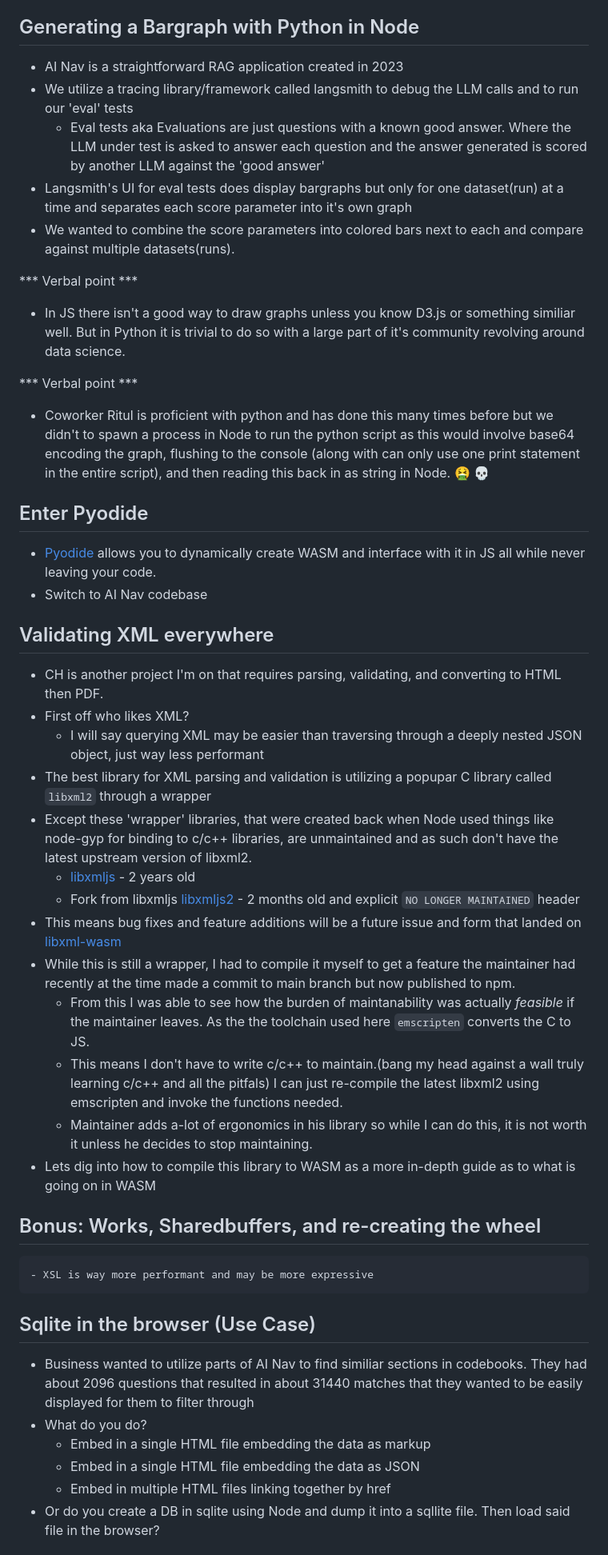
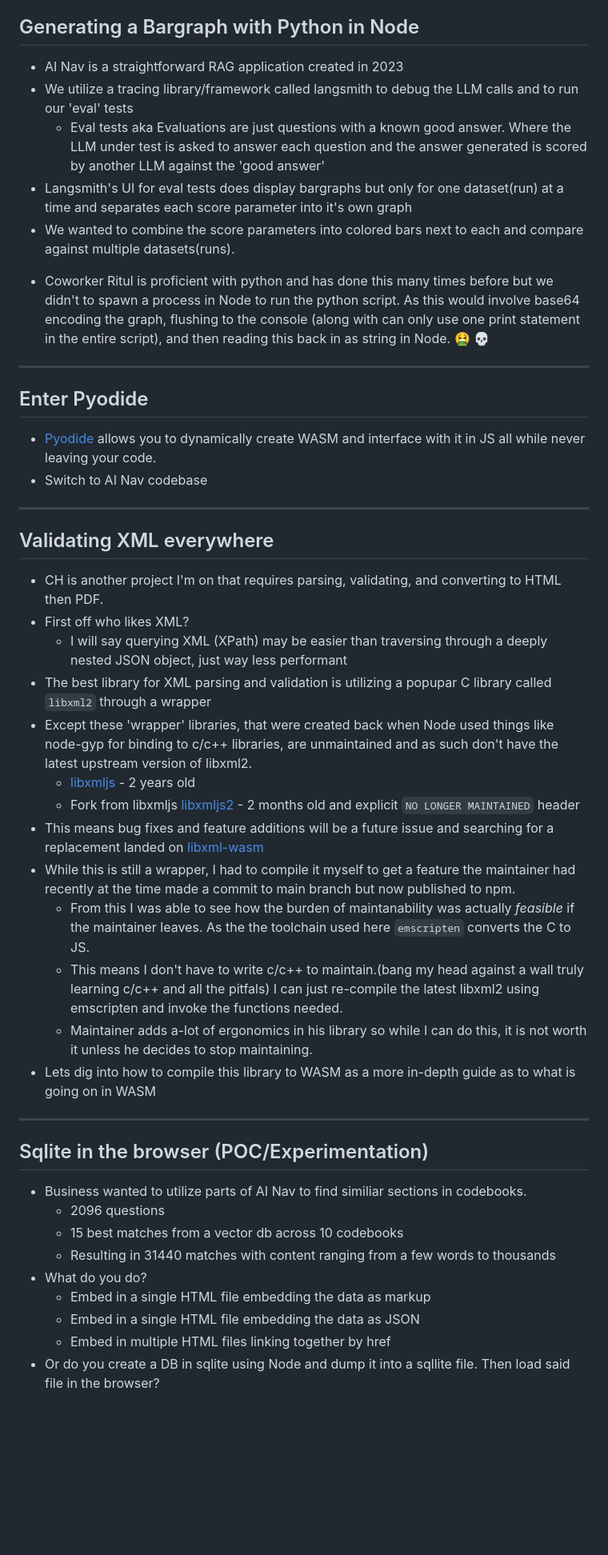
Before and after one commit to PaulSearcy/libxml2-browser, a Markdown page: talkMarkdown/talk.md, the part around the change printed below. Shown: that part at 80% size. GitHub-like rendering; blank space fills up the shorter version.

Commit message:
- implementing slideshow using Marp - finalizing details - adding qr code

```diff
--- a/talkMarkdown/talk.md
+++ b/talkMarkdown/talk.md
@@ -51,50 +93,53 @@
 
 ## Generating a Bargraph with Python in Node
-- AI Nav is a straightforward RAG application created in 2023
-- We utilize a tracing library/framework called langsmith to debug the LLM calls and to run our 'eval' tests
-    - Eval tests aka Evaluations are just questions with a known good answer. Where the LLM under test is asked to answer each question and the
+* AI Nav is a straightforward RAG application created in 2023
+* We utilize a tracing library/framework called langsmith to debug the LLM calls and to run our 'eval' tests
+    * Eval tests aka Evaluations are just questions with a known good answer. Where the LLM under test is asked to answer each question and the
     answer generated is scored by another LLM against the 'good answer'
-- Langsmith's UI for eval tests does display bargraphs but only for one dataset(run) at a time and separates each score parameter into it's own graph
-- We wanted to combine the score parameters into colored bars next to each and compare against multiple datasets(runs).
+* Langsmith's UI for eval tests does display bargraphs but only for one dataset(run) at a time and separates each score parameter into it's own graph
+* We wanted to combine the score parameters into colored bars next to each and compare against multiple datasets(runs).
 
-*** Verbal point ***
-
+<!--
 - In JS there isn't a good way to draw graphs unless you know D3.js or something similiar well. But in Python it is trivial to do so with
 a large part of it's community revolving around data science.
+-->
 
-*** Verbal point ***
+* Coworker Ritul is proficient with python and has done this many times before but we didn't to spawn a process in Node to run the python script. As this would involve base64 encoding the graph, flushing to the console (along with can only use one print statement in the entire script), and then reading this back in as string in Node. 🤮 💀
 
-- Coworker Ritul is proficient with python and has done this many times before but we didn't to spawn a process in Node to run the python script
-as this would involve base64 encoding the graph, flushing to the console (along with can only use one print statement in the entire script), and then reading this back in as string in Node. 🤮 💀
+---
 
 ## Enter Pyodide
-- [Pyodide](https://pyodide.org/en/stable/index.html) allows you to dynamically create WASM and interface with it in JS all while never leaving your code.
-- Switch to AI Nav codebase
+* [Pyodide](https://pyodide.org/en/stable/index.html) allows you to dynamically create WASM and interface with it in JS all while never leaving your code.
+* Switch to AI Nav codebase
+
+---
 
 ## Validating XML everywhere
-- CH is another project I'm on that requires parsing, validating, and converting to HTML then PDF.
-- First off who likes XML?
-    - I will say querying XML may be easier than traversing through a deeply nested JSON object, just way less performant
-- The best library for XML parsing and validation is utilizing a popupar C library called `libxml2` through a wrapper
-- Except these 'wrapper' libraries, that were created back when Node used things like node-gyp for binding to c/c++ libraries, are unmaintained and as such don't have the latest upstream version of libxml2.
-    - [libxmljs](https://www.npmjs.com/package/libxmljs) - 2 years old
-    - Fork from libxmljs [libxmljs2](https://www.npmjs.com/package/libxmljs2) - 2 months old and explicit `NO LONGER MAINTAINED` header
-- This means bug fixes and feature additions will be a future issue and form that landed on [libxml-wasm](https://github.com/jameslan/libxml2-wasm)
-- While this is still a wrapper, I had to compile it myself to get a feature the maintainer had recently at the time made a commit to main branch but now published to npm.
-    - From this I was able to see how the burden of maintanability was actually _feasible_ if the maintainer leaves. As the the toolchain used here `emscripten` converts the C to JS.
-    - This means I don't have to write c/c++ to maintain.(bang my head against a wall truly learning c/c++ and all the pitfals)
+* CH is another project I'm on that requires parsing, validating, and converting to HTML then PDF.
+* First off who likes XML?
+    * I will say querying XML (XPath) may be easier than traversing through a deeply nested JSON object, just way less performant
+* The best library for XML parsing and validation is utilizing a popupar C library called `libxml2` through a wrapper
+* Except these 'wrapper' libraries, that were created back when Node used things like node-gyp for binding to c/c++ libraries, are unmaintained and as such don't have the latest upstream version of libxml2.
+    * [libxmljs](https://www.npmjs.com/package/libxmljs) - 2 years old
+    * Fork from libxmljs [libxmljs2](https://www.npmjs.com/package/libxmljs2) - 2 months old and explicit `NO LONGER MAINTAINED` header
+* This means bug fixes and feature additions will be a future issue and searching for a replacement landed on [libxml-wasm](https://github.com/jameslan/libxml2-wasm)
+* While this is still a wrapper, I had to compile it myself to get a feature the maintainer had recently at the time made a commit to main branch but now published to npm.
+    * From this I was able to see how the burden of maintanability was actually _feasible_ if the maintainer leaves. As the the toolchain used here `emscripten` converts the C to JS.
+    * This means I don't have to write c/c++ to maintain.(bang my head against a wall truly learning c/c++ and all the pitfals)
     I can just re-compile the latest libxml2 using emscripten and invoke the functions needed.
-    - Maintainer adds a-lot of ergonomics in his library so while I can do this, it is not worth it unless he decides to stop maintaining.
-- Lets dig into how to compile this library to WASM as a more in-depth guide as to what is going on in WASM
+    * Maintainer adds a-lot of ergonomics in his library so while I can do this, it is not worth it unless he decides to stop maintaining.
+* Lets dig into how to compile this library to WASM as a more in-depth guide as to what is going on in WASM
 
-## Bonus: Works, Sharedbuffers, and re-creating the wheel
-    - XSL is way more performant and may be more expressive
+---
 
-## Sqlite in the browser (Use Case)
-- Business wanted to utilize parts of AI Nav to find similiar sections in codebooks. They had about 2096 questions that resulted in about 31440 matches that they wanted to be easily displayed for them to filter through
-- What do you do?
-    - Embed in a single HTML file embedding the data as markup
-    - Embed in a single HTML file embedding the data as JSON
-    - Embed in multiple HTML files linking together by href
-- Or do you create a DB in sqlite using Node and dump it into a sqllite file. Then load said file in the browser?
+## Sqlite in the browser (POC/Experimentation)
+* Business wanted to utilize parts of AI Nav to find similiar sections in codebooks.
+    * 2096 questions
+    * 15 best matches from a vector db across 10 codebooks
+    * Resulting in 31440 matches with content ranging from a few words to thousands
+* What do you do?
+    * Embed in a single HTML file embedding the data as markup
+    * Embed in a single HTML file embedding the data as JSON
+    * Embed in multiple HTML files linking together by href
+* Or do you create a DB in sqlite using Node and dump it into a sqllite file. Then load said file in the browser?
 
```
Also changed, not shown: other parts of talkMarkdown/talk.md (+111 -40 lines), talkMarkdown/walkthrough.md (added, +68 -0 lines), walkthrough.md (deleted, +0 -33 lines), talkMarkdown/talkQR.png (added), 3 other files.
